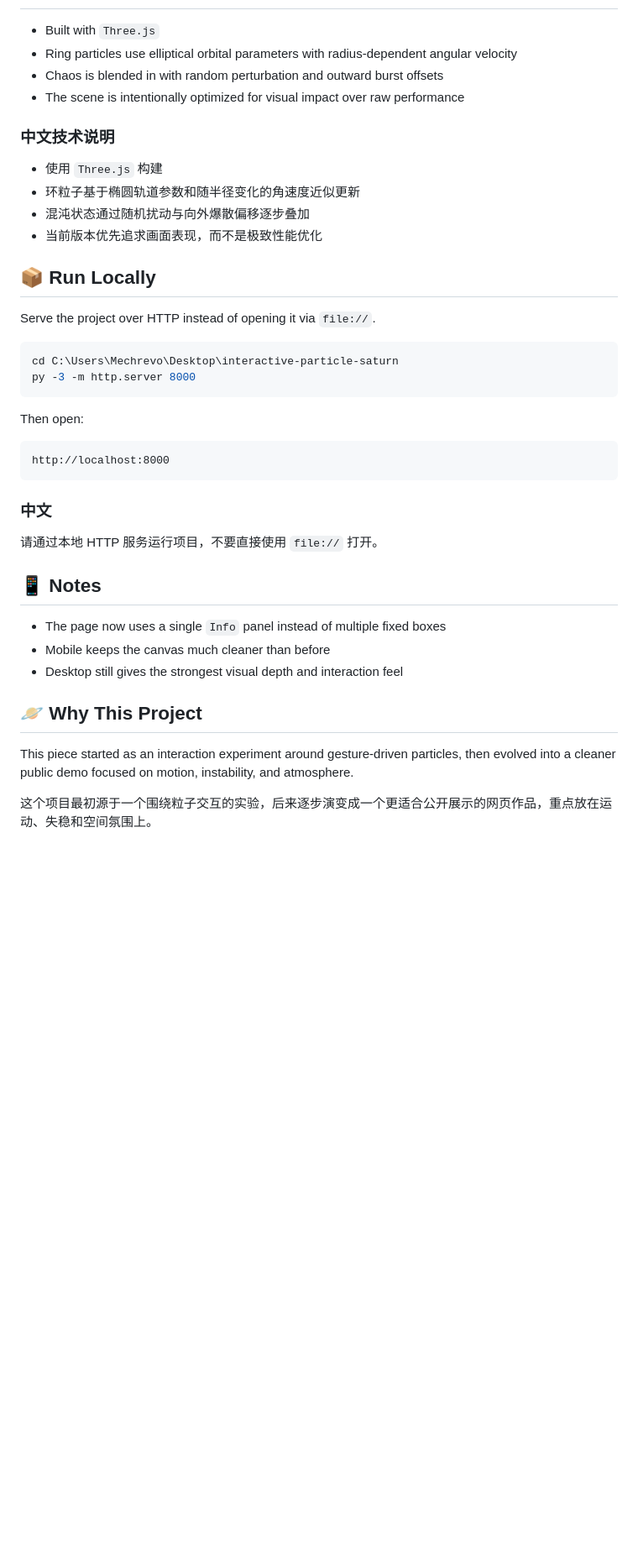
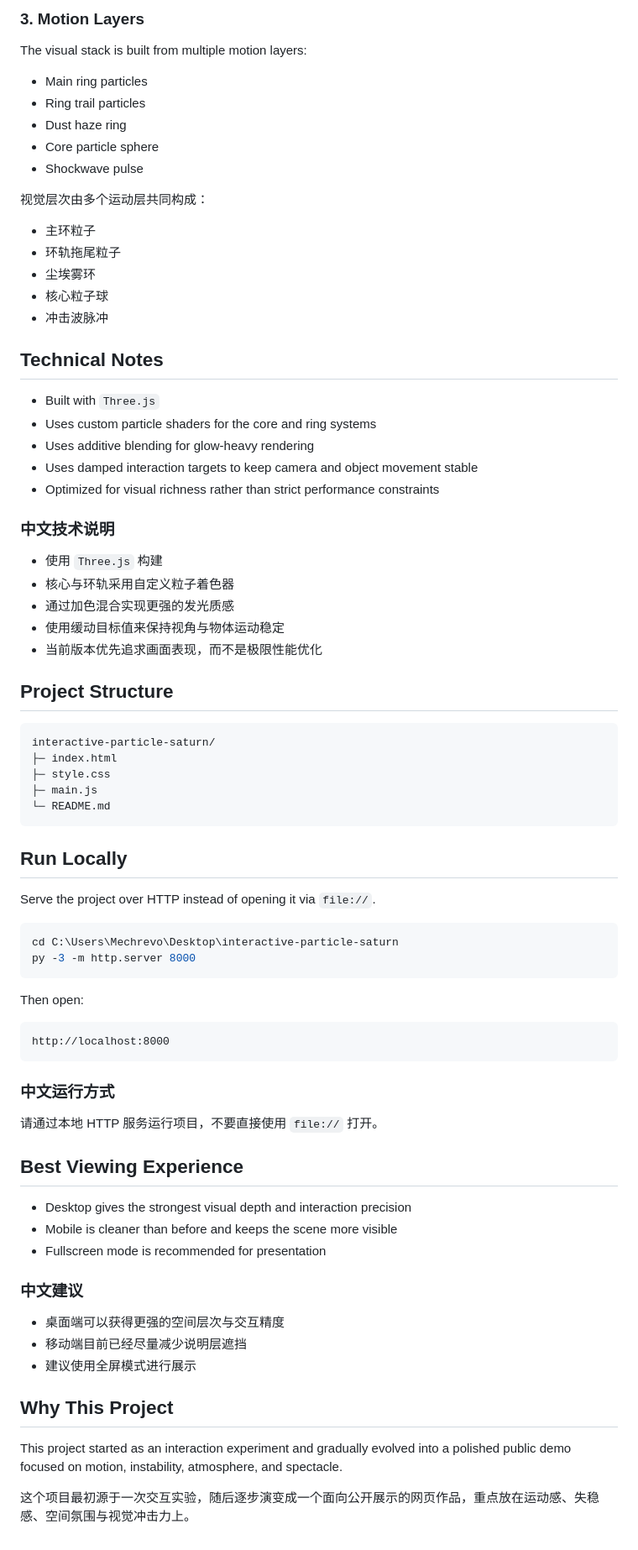
Before and after one commit to 1379475267-svg/interactive-particle-saturn, a Markdown page: README.md, the part around one of its changes. Shown at 84% size. Rendered like a GitHub page; blank space fills up the shorter version.

````diff
--- a/README.md
+++ b/README.md
@@ -43,17 +67,48 @@ Interactive Particle Saturn is a browser-based Three.js artwork that treats Satu
+### 3. Motion Layers
+
+The visual stack is built from multiple motion layers:
+
+- Main ring particles
+- Ring trail particles
+- Dust haze ring
+- Core particle sphere
+- Shockwave pulse
+
+视觉层次由多个运动层共同构成：
+
+- 主环粒子
+- 环轨拖尾粒子
+- 尘埃雾环
+- 核心粒子球
+- 冲击波脉冲
+
+## Technical Notes
 
 - Built with `Three.js`
-- Ring particles use elliptical orbital parameters with radius-dependent angular velocity
-- Chaos is blended in with random perturbation and outward burst offsets
-- The scene is intentionally optimized for visual impact over raw performance
+- Uses custom particle shaders for the core and ring systems
+- Uses additive blending for glow-heavy rendering
+- Uses damped interaction targets to keep camera and object movement stable
+- Optimized for visual richness rather than strict performance constraints
 
 ### 中文技术说明
 
 - 使用 `Three.js` 构建
-- 环粒子基于椭圆轨道参数和随半径变化的角速度近似更新
-- 混沌状态通过随机扰动与向外爆散偏移逐步叠加
-- 当前版本优先追求画面表现，而不是极致性能优化
+- 核心与环轨采用自定义粒子着色器
+- 通过加色混合实现更强的发光质感
+- 使用缓动目标值来保持视角与物体运动稳定
+- 当前版本优先追求画面表现，而不是极限性能优化
 
-## 📦 Run Locally
+## Project Structure
+
+```text
+interactive-particle-saturn/
+├─ index.html
+├─ style.css
+├─ main.js
+└─ README.md
+```
+
+## Run Locally
 
 Serve the project over HTTP instead of opening it via `file://`.
 
@@ -68,18 +123,24 @@ Then open:
 http://localhost:8000
 ```
 
-### 中文
+### 中文运行方式
 
 请通过本地 HTTP 服务运行项目，不要直接使用 `file://` 打开。
 
-## 📱 Notes
+## Best Viewing Experience
 
-- The page now uses a single `Info` panel instead of multiple fixed boxes
-- Mobile keeps the canvas much cleaner than before
-- Desktop still gives the strongest visual depth and interaction feel
+- Desktop gives the strongest visual depth and interaction precision
+- Mobile is cleaner than before and keeps the scene more visible
+- Fullscreen mode is recommended for presentation
 
-## 🪐 Why This Project
+### 中文建议
 
-This piece started as an interaction experiment around gesture-driven particles, then evolved into a cleaner public demo focused on motion, instability, and atmosphere.
+- 桌面端可以获得更强的空间层次与交互精度
+- 移动端目前已经尽量减少说明层遮挡
+- 建议使用全屏模式进行展示
 
-这个项目最初源于一个围绕粒子交互的实验，后来逐步演变成一个更适合公开展示的网页作品，重点放在运动、失稳和空间氛围上。
+## Why This Project
+
+This project started as an interaction experiment and gradually evolved into a polished public demo focused on motion, instability, atmosphere, and spectacle.
+
+这个项目最初源于一次交互实验，随后逐步演变成一个面向公开展示的网页作品，重点放在运动感、失稳感、空间氛围与视觉冲击力上。
````
Also changed, not shown: other parts of README.md (+54 -30 lines).
